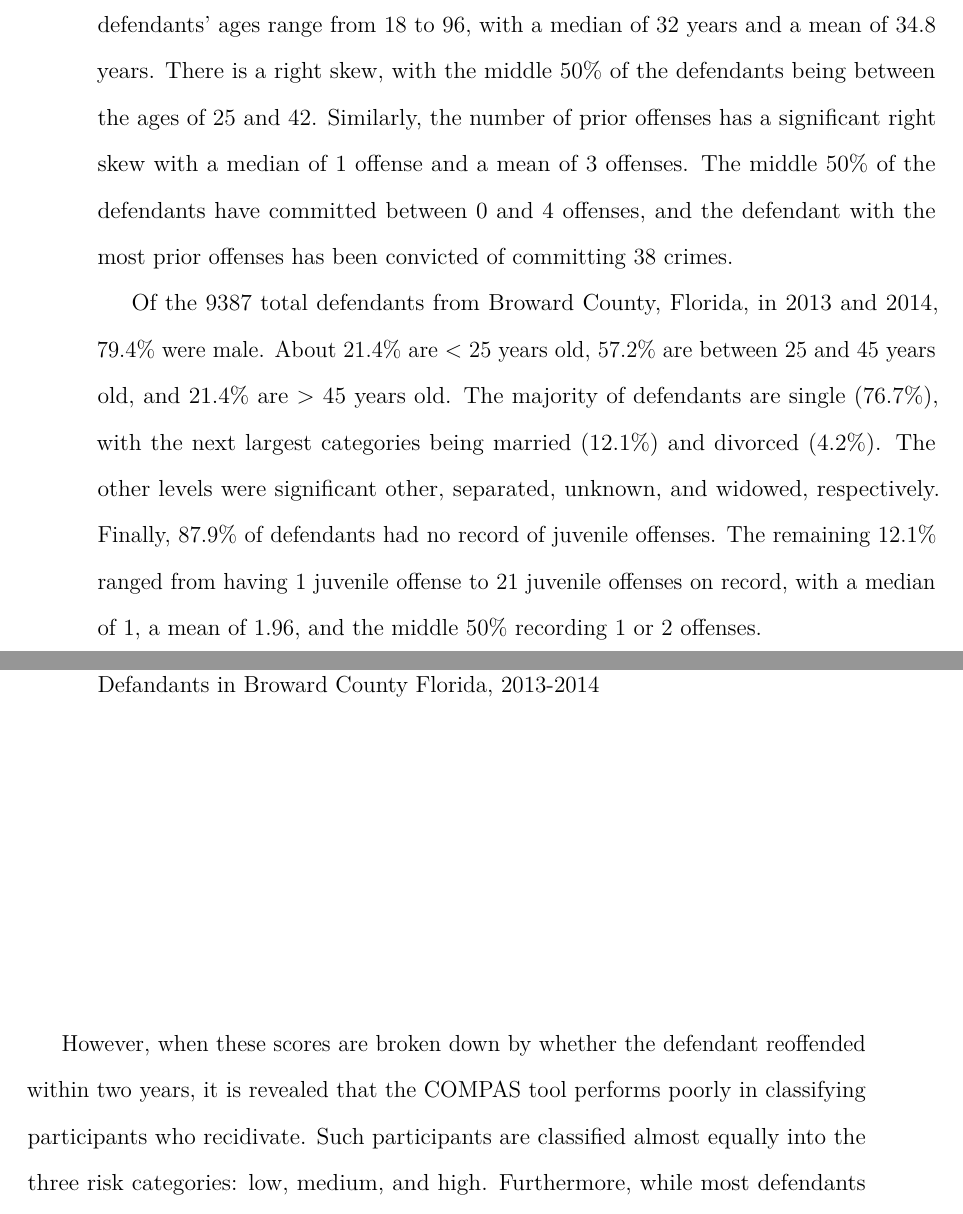
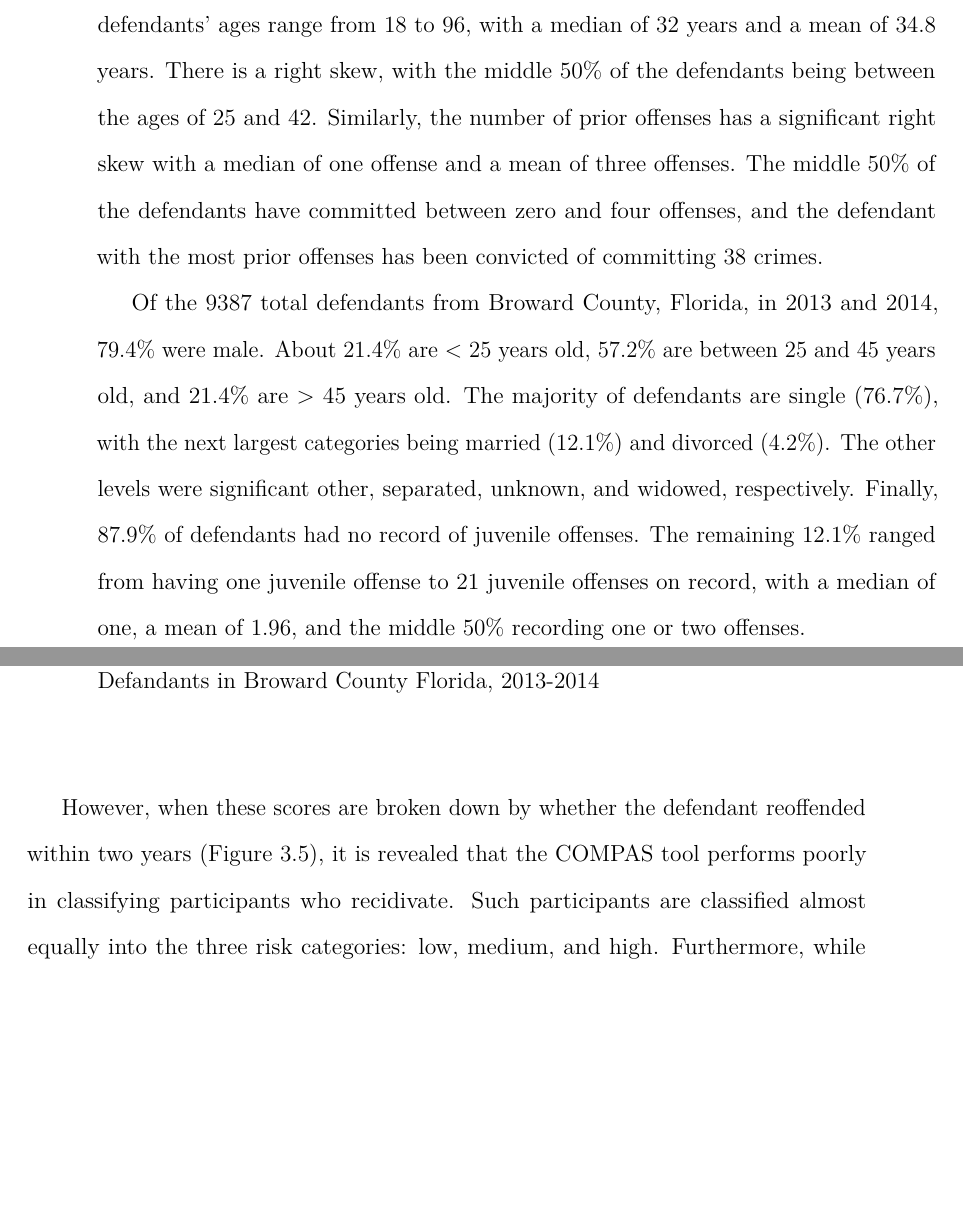
Before and after one commit to dashaasienga/Statistics-Senior-Honors-Thesis, a LaTeX thesis (Thesis/index/_book/Dasha-Asienga_StatThesis.tex): two parts of pages 55 and 60 of 140, joined at a grey line, cut so that both start at the same text, the shorter picture padded with empty space. Compiled offline with pdfLaTeX.

Commit message:
edit and reformat Chapter 3

```diff
--- a/Thesis/index/_book/Dasha-Asienga_StatThesis.tex
+++ b/Thesis/index/_book/Dasha-Asienga_StatThesis.tex
@@ -834,10 +834,10 @@ Before proceeding with the analysis, however, it is crucial to consider that whi
 \hypertarget{descriptivestats}{%
 \section{Descriptive Statistics}\label{descriptivestats}}
 
-This section presents a holistic exploratory analysis of the COMPAS data set. The defendants' ages range from 18 to 96, with a median of 32 years and a mean of 34.8 years. There is a right skew, with the middle 50\% of the defendants being between the ages of 25 and 42. Similarly, the number of prior offenses has a significant right skew with a median of 1 offense and a mean of 3 offenses. The middle 50\% of the defendants have committed between 0 and 4 offenses, and the defendant with the most prior offenses has been convicted of committing 38 crimes.
+This section presents a holistic exploratory analysis of the COMPAS data set. The defendants' ages range from 18 to 96, with a median of 32 years and a mean of 34.8 years. There is a right skew, with the middle 50\% of the defendants being between the ages of 25 and 42. Similarly, the number of prior offenses has a significant right skew with a median of one offense and a mean of three offenses. The middle 50\% of the defendants have committed between zero and four offenses, and the defendant with the most prior offenses has been convicted of committing 38 crimes.
 
 Of the 9387 total defendants from Broward County, Florida, in 2013 and 2014, 79.4\% were male. About 21.4\% are \textless{} 25 years old, 57.2\% are between 25 and 45 years old, and
-21.4\% are \textgreater{} 45 years old. The majority of defendants are single (76.7\%), with the next largest categories being married (12.1\%) and divorced (4.2\%). The other levels were significant other, separated, unknown, and widowed, respectively. Finally, 87.9\% of defendants had no record of juvenile offenses. The remaining 12.1\% ranged from having 1 juvenile offense to 21 juvenile offenses on record, with a median of 1, a mean of 1.96, and the middle 50\% recording 1 or 2 offenses.
+21.4\% are \textgreater{} 45 years old. The majority of defendants are single (76.7\%), with the next largest categories being married (12.1\%) and divorced (4.2\%). The other levels were significant other, separated, unknown, and widowed, respectively. Finally, 87.9\% of defendants had no record of juvenile offenses. The remaining 12.1\% ranged from having one juvenile offense to 21 juvenile offenses on record, with a median of one, a mean of 1.96, and the middle 50\% recording one or two offenses.
 
 \hypertarget{response}{%
 \subsection{Response Variable}\label{response}}
@@ -904,7 +904,9 @@ Recall that COMPAS decile scores of 1 to 4 are mapped as `low' risk, 5 to 7 as `
 
 \caption{Distribution of COMPAS Tool Decile Scores among 9,387 Defandants in Broward County Florida, 2013-2014}\label{fig:ch3fig8}
 \end{figure}
-However, when these scores are broken down by whether the defendant reoffended within two years, it is revealed that the COMPAS tool performs poorly in classifying participants who recidivate. Such participants are classified almost equally into the three risk categories: low, medium, and high. Furthermore, while most defendants who do not reoffend within two years are classified as low risk, a significant number of them are classified as `medium' and `high' risk. The decile scores of defendants who recidivate and those who do not also range from 1 to 10, although the median decile score is 6 for the former group and 3 for the latter group. Generally, these results raise concerns about the COMPAS tool's predictive performance.
+However, when these scores are broken down by whether the defendant reoffended within two years (Figure \ref{fig:ch3fig9}), it is revealed that the COMPAS tool performs poorly in classifying participants who recidivate. Such participants are classified almost equally into the three risk categories: low, medium, and high. Furthermore, while most defendants who do not reoffend within two years are classified as low risk, a significant number of them are classified as `medium' and `high' risk. The decile scores of defendants who recidivate and those who do not also range from 1 to 10, although the median decile score is 6 for the former group and 3 for the latter group. Generally, these results raise concerns about the COMPAS tool's predictive performance.
+
+A breakdown by race, the protected attribute, will allow for further analysis of the performance of the COMPAS tool. Before that, converting this into a binary prediction problem will make analysis much more tractable. Decile scores of 1 to 5 will be mapped as `lower' risk, while those ranging from 6 to 10 will be mapped as `higher' risk.
 \begin{figure}
 
 {\centering \includegraphics{Dasha-Asienga_StatThesis_files/figure-latex/ch3fig9-1}
```
Also changed, not shown: Thesis/index/Dasha-Asienga_StatThesis_files/figure-latex/ch3fig1-1.pdf, Thesis/index/Dasha-Asienga_StatThesis_files/figure-latex/ch3fig10-1.pdf, Thesis/index/Dasha-Asienga_StatThesis_files/figure-latex/ch3fig11-1.pdf, Thesis/index/Dasha-Asienga_StatThesis_files/figure-latex/ch3fig12-1.pdf, Thesis/index/Dasha-Asienga_StatThesis_files/figure-latex/ch3fig13-1.pdf, Thesis/index/Dasha-Asienga_StatThesis_files/figure-latex/ch3fig2-1.pdf, Thesis/index/Dasha-Asienga_StatThesis_files/figure-latex/ch3fig3-1.pdf, Thesis/index/Dasha-Asienga_StatThesis_files/figure-latex/ch3fig4-1.pdf, Thesis/index/Dasha-Asienga_StatThesis_files/figure-latex/ch3fig5-1.pdf, Thesis/index/Dasha-Asienga_StatThesis_files/figure-latex/ch3fig6-1.pdf, Thesis/index/Dasha-Asienga_StatThesis_files/figure-latex/ch3fig7-1.pdf, Thesis/index/Dasha-Asienga_StatThesis_files/figure-latex/ch3fig8-1.pdf, Thesis/index/Dasha-Asienga_StatThesis_files/figure-latex/ch3fig9-1.pdf, Thesis/index/Dasha-Asienga_StatThesis_files/figure-latex/ch4fig1-1.pdf, 15 more files, 1 other file.
